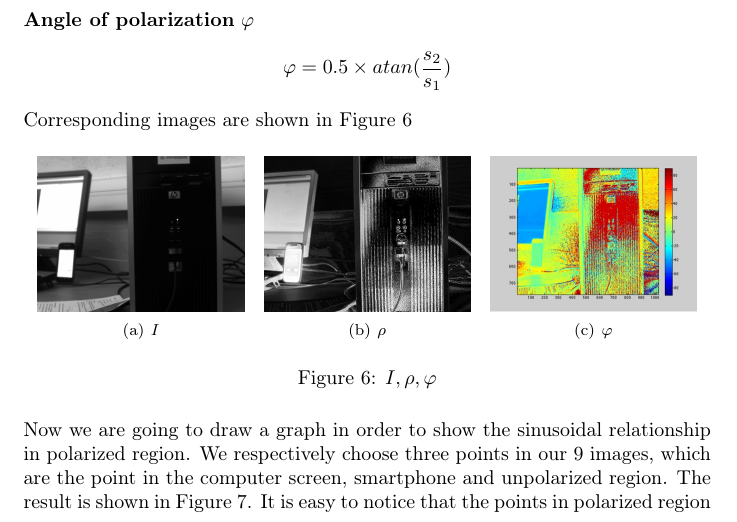
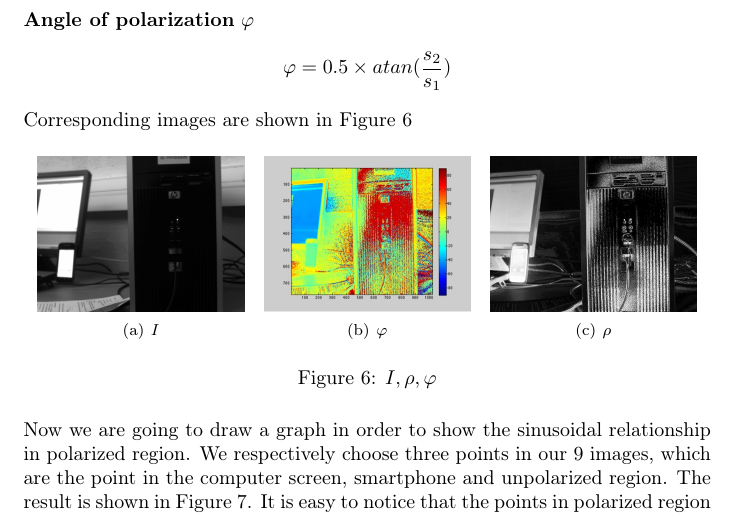
Before and after one commit to Armine13/Sensors_Lab_Git, a LaTeX document (Lab1/report.tex): part of page 5 of 10, cut so that both start at the same text. Compiled offline with pdfLaTeX.

Commit message:
A little modify

```diff
--- a/Lab1/report.tex
+++ b/Lab1/report.tex
@@ -171,11 +171,11 @@ Corresponding images are shown in Figure \ref{fig:five}
 	\subfigure[$I$]{\label{fig:fivea}
 	\includegraphics[width=0.3\linewidth]{Pictures/Least_Mean/I_Least.jpg}
 	}
-	\subfigure[$\rho$]{\label{fig:fiveb}
+	\subfigure[$\varphi$]{\label{fig:fiveb}
+	\includegraphics[width=0.3\linewidth]{Pictures/Least_Mean/Phi_Least.jpg}
+	}
+	\subfigure[$\rho$]{\label{fig:fivec}
 	\includegraphics[width=0.3\linewidth]{Pictures/Least_Mean/DOP_Least.jpg}
-	}
-	\subfigure[$\varphi$]{\label{fig:fivec}
-	\includegraphics[width=0.3\linewidth]{Pictures/Least_Mean/Phi_Least.jpg}
 	}
 	\caption{$I, \rho, \varphi$}
 	\label{fig:five}
```
Also changed, not shown: 3 other files.
